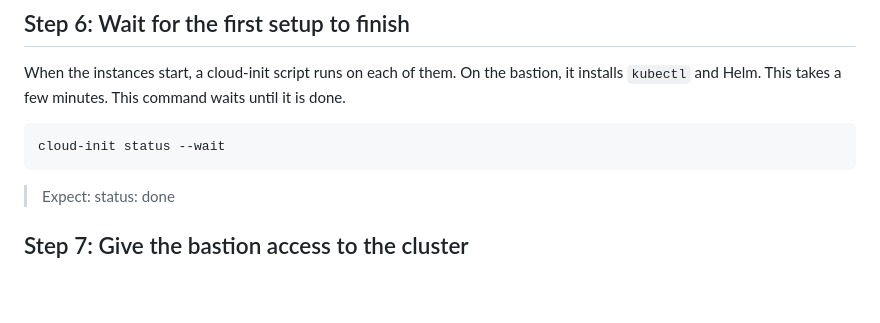
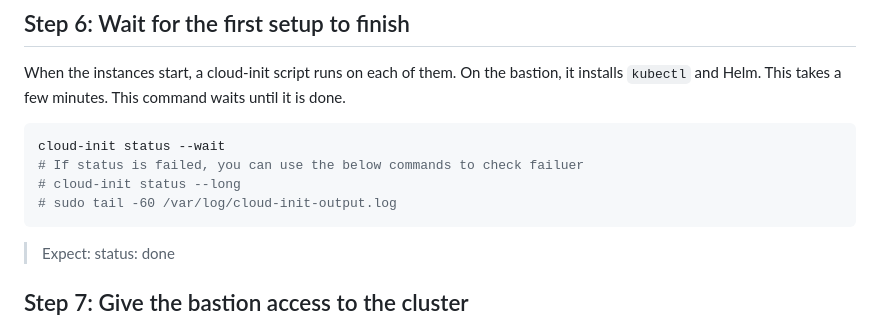
Before and after one commit to tahershaker/Software-Supply-Chain-Security-Demo, a Markdown page: README.md, the part around one of its changes. Rendered like a GitHub page; blank space fills up the shorter version.

````diff
--- a/README.md
+++ b/README.md
@@ -319,6 +319,9 @@ When the instances start, a cloud-init script runs on each of them. On the basti
 
 ```bash
 cloud-init status --wait
+# If status is failed, you can use the below commands to check failuer
+# cloud-init status --long
+# sudo tail -60 /var/log/cloud-init-output.log
 ```
 
 > Expect: status: done
````
Also changed, not shown: other parts of README.md (+112 -8 lines), Images/harbor-pods.png (added), Images/harbor-ui.png (added), Images/section-1-step-1.png (added).
